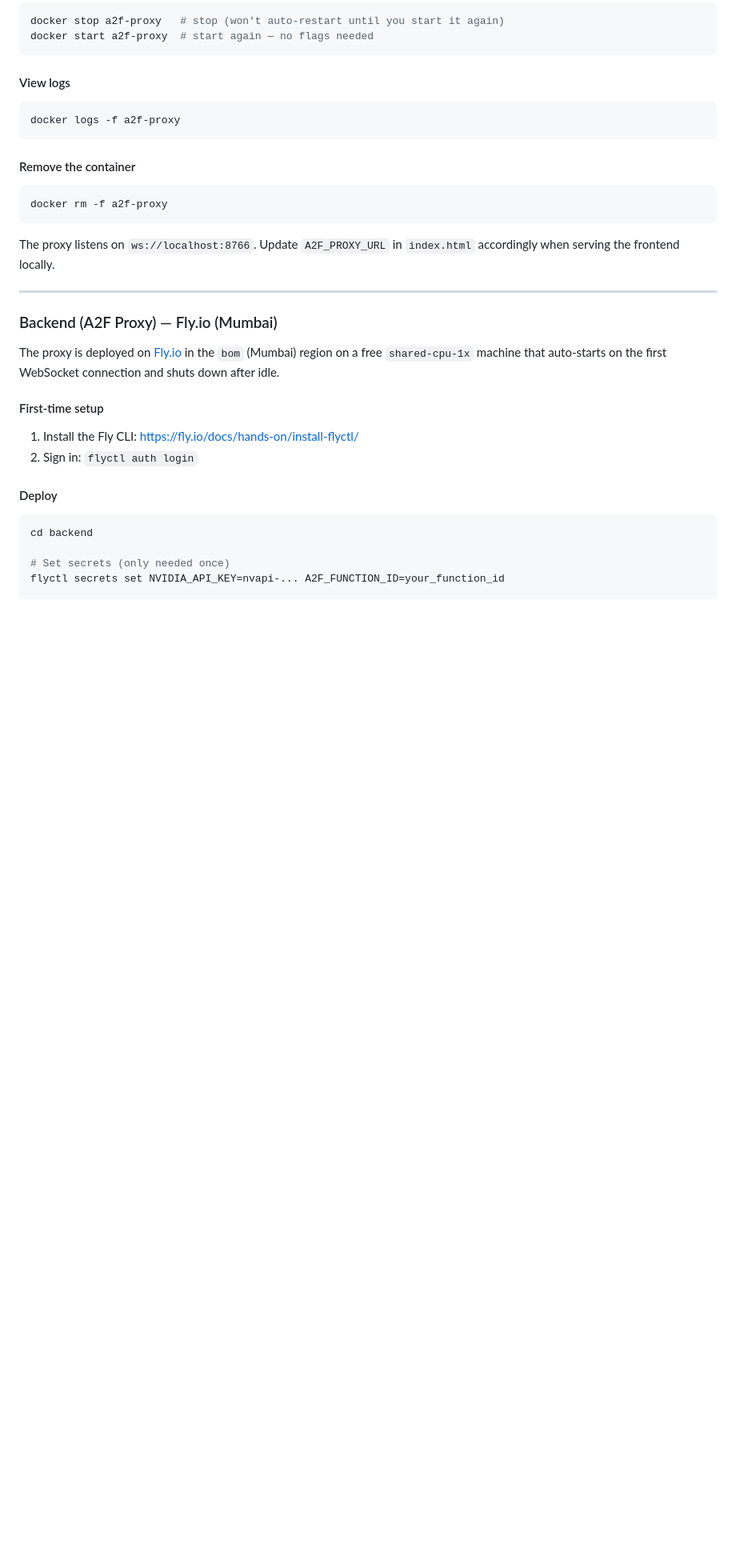
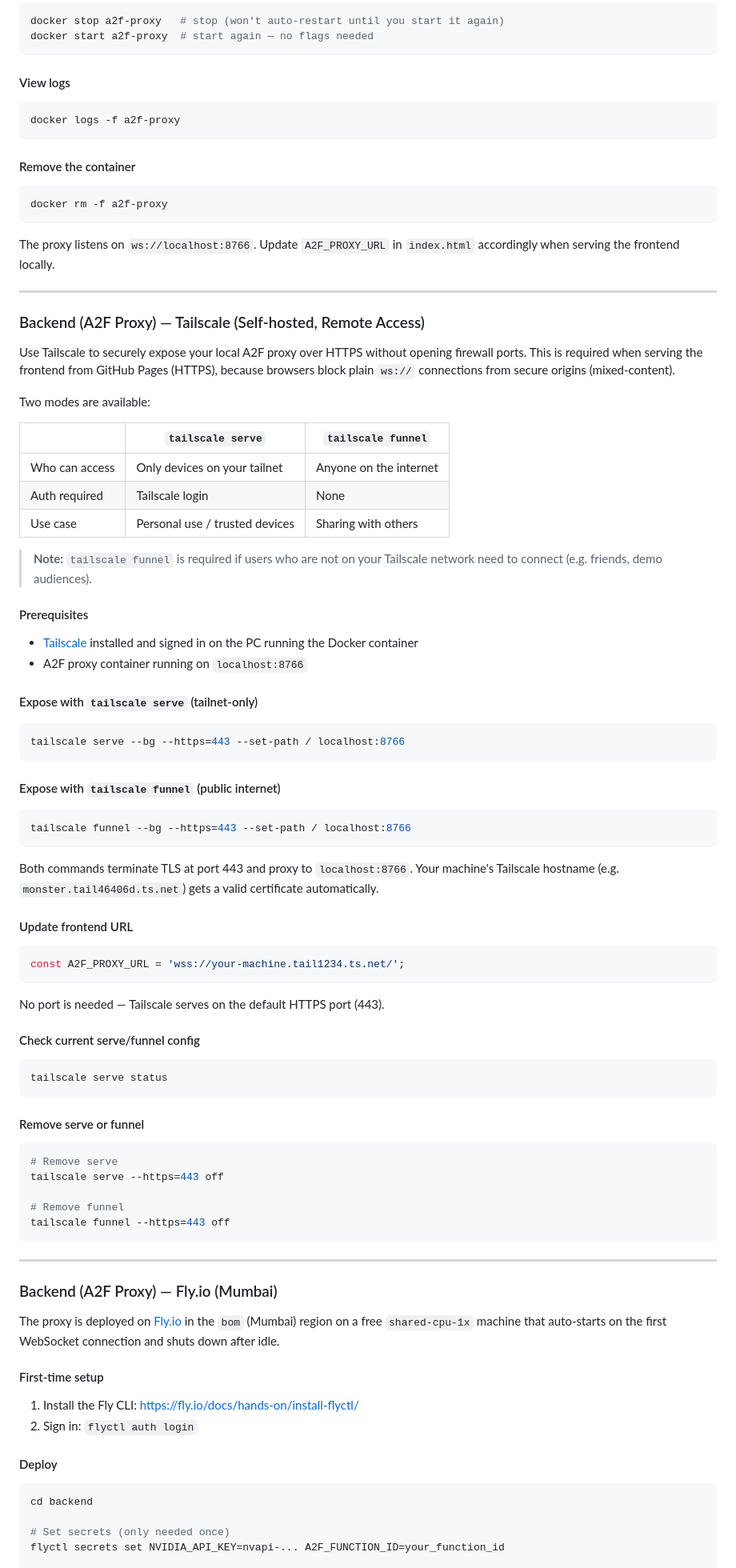
Before and after one commit to vk-explore/RealtimeSpeakingAgent, a Markdown page: readme.md, the part around the change. Shown at 80% size. Rendered like a GitHub page; blank space fills up the shorter version.

Commit message:
readme updated to include tailscale commands

````diff
--- a/readme.md
+++ b/readme.md
@@ -184,6 +184,65 @@ The proxy listens on `ws://localhost:8766`. Update `A2F_PROXY_URL` in `index.htm
 
 ---
 
+### Backend (A2F Proxy) — Tailscale (Self-hosted, Remote Access)
+
+Use Tailscale to securely expose your local A2F proxy over HTTPS without opening firewall ports. This is required when serving the frontend from GitHub Pages (HTTPS), because browsers block plain `ws://` connections from secure origins (mixed-content).
+
+Two modes are available:
+
+| | `tailscale serve` | `tailscale funnel` |
+|---|---|---|
+| Who can access | Only devices on your tailnet | Anyone on the internet |
+| Auth required | Tailscale login | None |
+| Use case | Personal use / trusted devices | Sharing with others |
+
+> **Note:** `tailscale funnel` is required if users who are not on your Tailscale network need to connect (e.g. friends, demo audiences).
+
+#### Prerequisites
+
+- [Tailscale](https://tailscale.com/download) installed and signed in on the PC running the Docker container
+- A2F proxy container running on `localhost:8766`
+
+#### Expose with `tailscale serve` (tailnet-only)
+
+```bash
+tailscale serve --bg --https=443 --set-path / localhost:8766
+```
+
+#### Expose with `tailscale funnel` (public internet)
+
+```bash
+tailscale funnel --bg --https=443 --set-path / localhost:8766
+```
+
+Both commands terminate TLS at port 443 and proxy to `localhost:8766`. Your machine's Tailscale hostname (e.g. `monster.tail46406d.ts.net`) gets a valid certificate automatically.
+
+#### Update frontend URL
+
+```js
+const A2F_PROXY_URL = 'wss://your-machine.tail1234.ts.net/';
+```
+
+No port is needed — Tailscale serves on the default HTTPS port (443).
+
+#### Check current serve/funnel config
+
+```bash
+tailscale serve status
+```
+
+#### Remove serve or funnel
+
+```bash
+# Remove serve
+tailscale serve --https=443 off
+
+# Remove funnel
+tailscale funnel --https=443 off
+```
+
+---
+
 ### Backend (A2F Proxy) — Fly.io (Mumbai)
 
 The proxy is deployed on [Fly.io](https://fly.io) in the `bom` (Mumbai) region on a free `shared-cpu-1x` machine that auto-starts on the first WebSocket connection and shuts down after idle.
````
